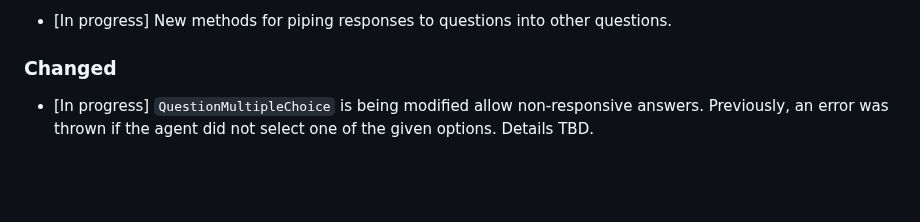
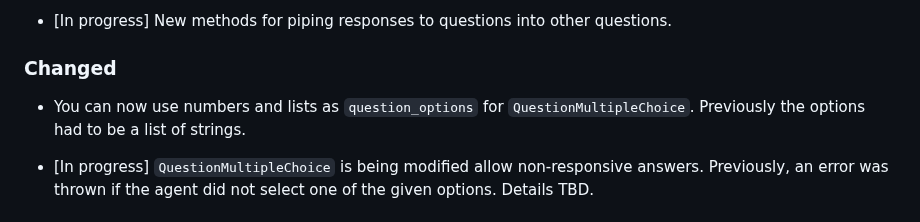
Before and after one commit to expectedparrot/edsl, a Markdown page: CHANGELOG.md, the part around the change. Drawn GitHub-style; blank space fills up the shorter version.

Commit message:
added update re multiple choice options formatting

```diff
--- a/CHANGELOG.md
+++ b/CHANGELOG.md
@@ -345,6 +345,8 @@ We modified exception messages. If your survey run generates exceptions, run `re
 
 ### Changed
 
+- You can now use numbers and lists as `question_options` for `QuestionMultipleChoice`. Previously the options had to be a list of strings.
+
 - [In progress] `QuestionMultipleChoice` is being modified allow non-responsive answers. Previously, an error was thrown if the agent did not select one of the given options. Details TBD.
 
 ### Fixed
```
